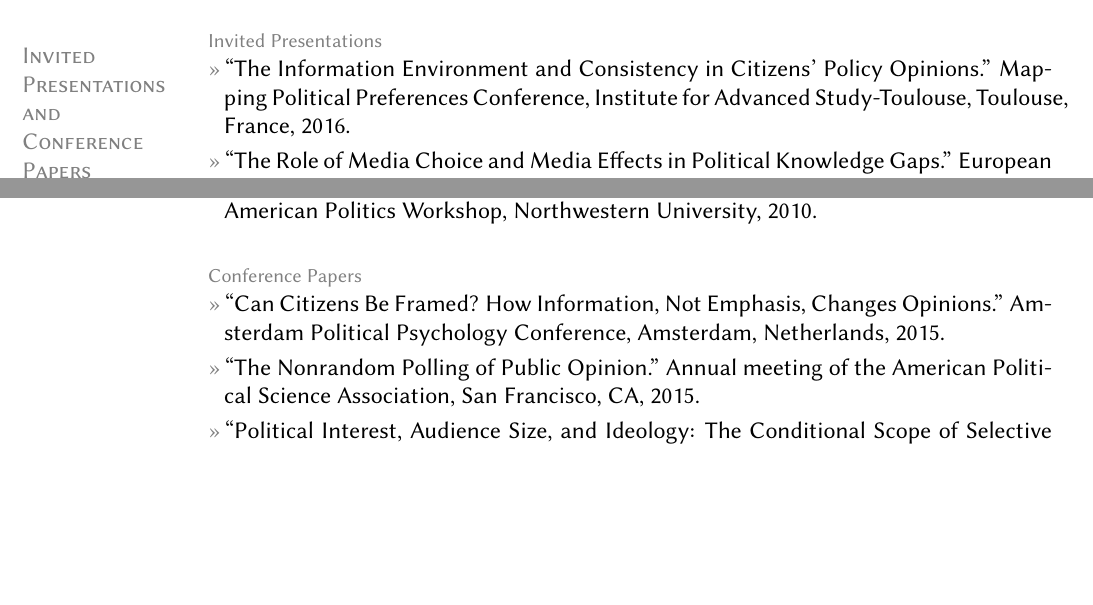
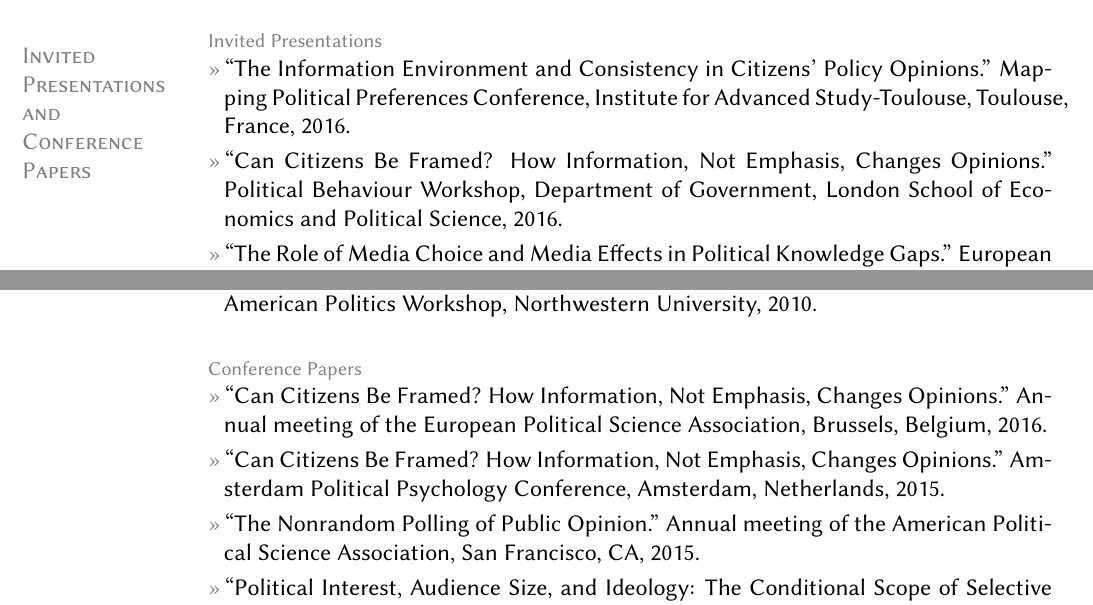
Before and after one commit to leeper/leeper.github.io, a LaTeX CV (cv/cv.tex): two parts of pages 6 and 7 of 11, joined at a grey line, cut so that both start at the same text, the shorter picture padded with empty space. Compiled offline with pdfLaTeX.

Commit message:
update talks

```diff
--- a/cv/cv.tex
+++ b/cv/cv.tex
@@ -207,6 +207,7 @@ Web: \href{http://www.thomasleeper.com/}{http://www.thomasleeper.com/}\\
 \section{Invited\\Presentations\\and\\Conference\\Papers}
 \topic{Invited Presentations}
 \entry{``The Information Environment and Consistency in Citizens' Policy Opinions.'' Mapping Political Preferences Conference, Institute for Advanced Study-Toulouse, Toulouse, France, 2016.}
+\entry{``Can Citizens Be Framed? How Information, Not Emphasis, Changes Opinions.'' Political Behaviour Workshop, Department of Government, London School of Economics and Political Science, 2016.}
 \entry{``The Role of Media Choice and Media Effects in Political Knowledge Gaps.'' European University Institute, Firenze, Italy, 2015.}
 \entry{``What If You Had Done Things Differently? Testing the Generalizability of Framing Effects with Parallel Experiment.'' Workshop on Innovations in Online Experiments, Nuffield College, Oxford, UK, 2015.}
 \entry{``The Role of Media Choice and Media Effects in Political Knowledge Gaps.'' Manship School of Mass Communication, Louisiana State University, 2014.}
@@ -227,8 +228,8 @@ Web: \href{http://www.thomasleeper.com/}{http://www.thomasleeper.com/}\\
 
 \topic{Conference Papers}
 % APSA 2016?
-% EPSA 2016?
 %\entry{``Can Citizens Be Framed? How Information, Not Emphasis, Changes Opinions.'' Annual scientific meeting of the International Society for Political Psychology, Warsaw, Poland, 2016.}
+\entry{``Can Citizens Be Framed? How Information, Not Emphasis, Changes Opinions.'' Annual meeting of the European Political Science Association, Brussels, Belgium, 2016.}
 \entry{``Can Citizens Be Framed? How Information, Not Emphasis, Changes Opinions.'' Amsterdam Political Psychology Conference, Amsterdam, Netherlands, 2015.}
 \entry{``The Nonrandom Polling of Public Opinion.'' Annual meeting of the American Political Science Association, San Francisco, CA, 2015.}
 \entry{``Political Interest, Audience Size, and Ideology: The Conditional Scope of Selective Exposure to Television.'' APSA Pre-Conference on Political Communication, San Francisco, CA, 2015.}
```
